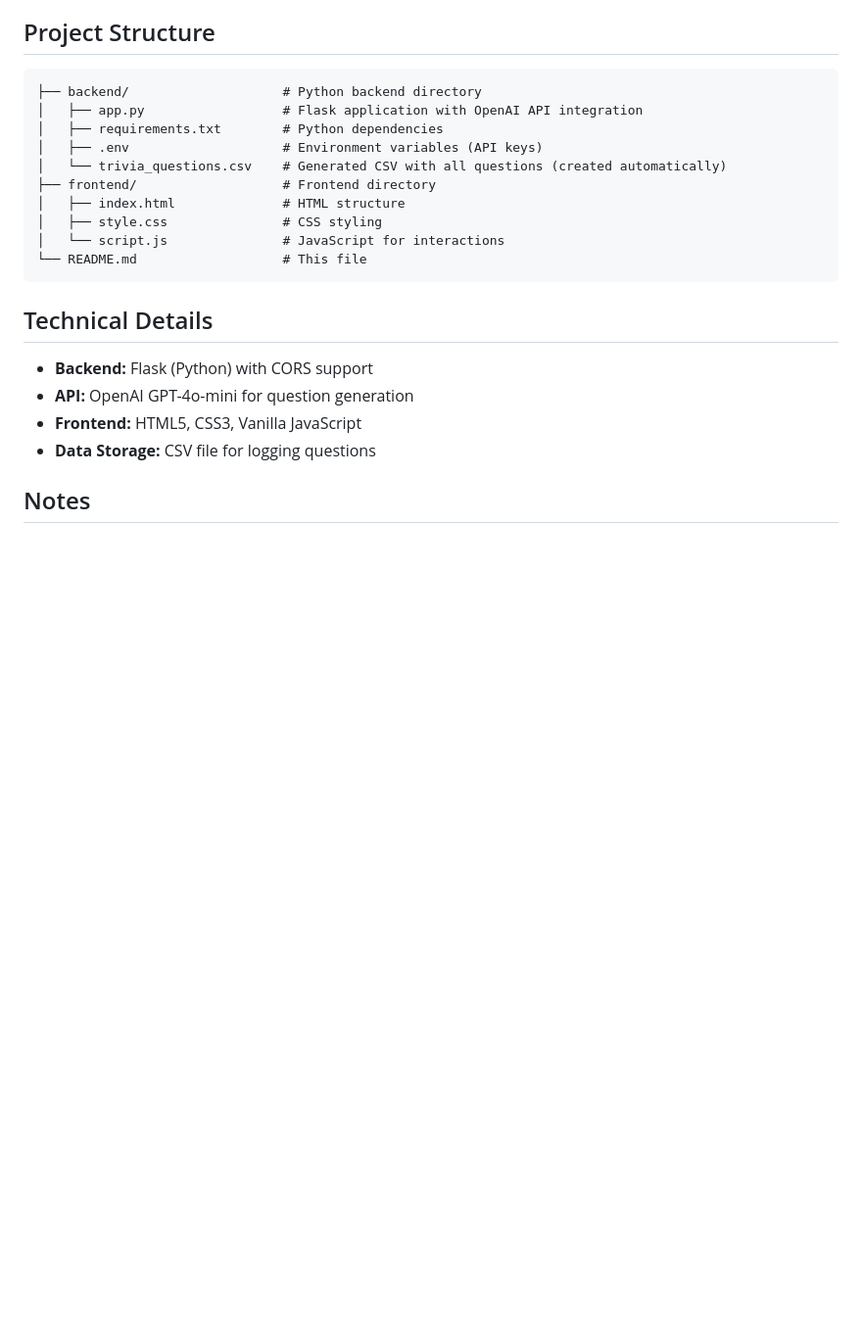
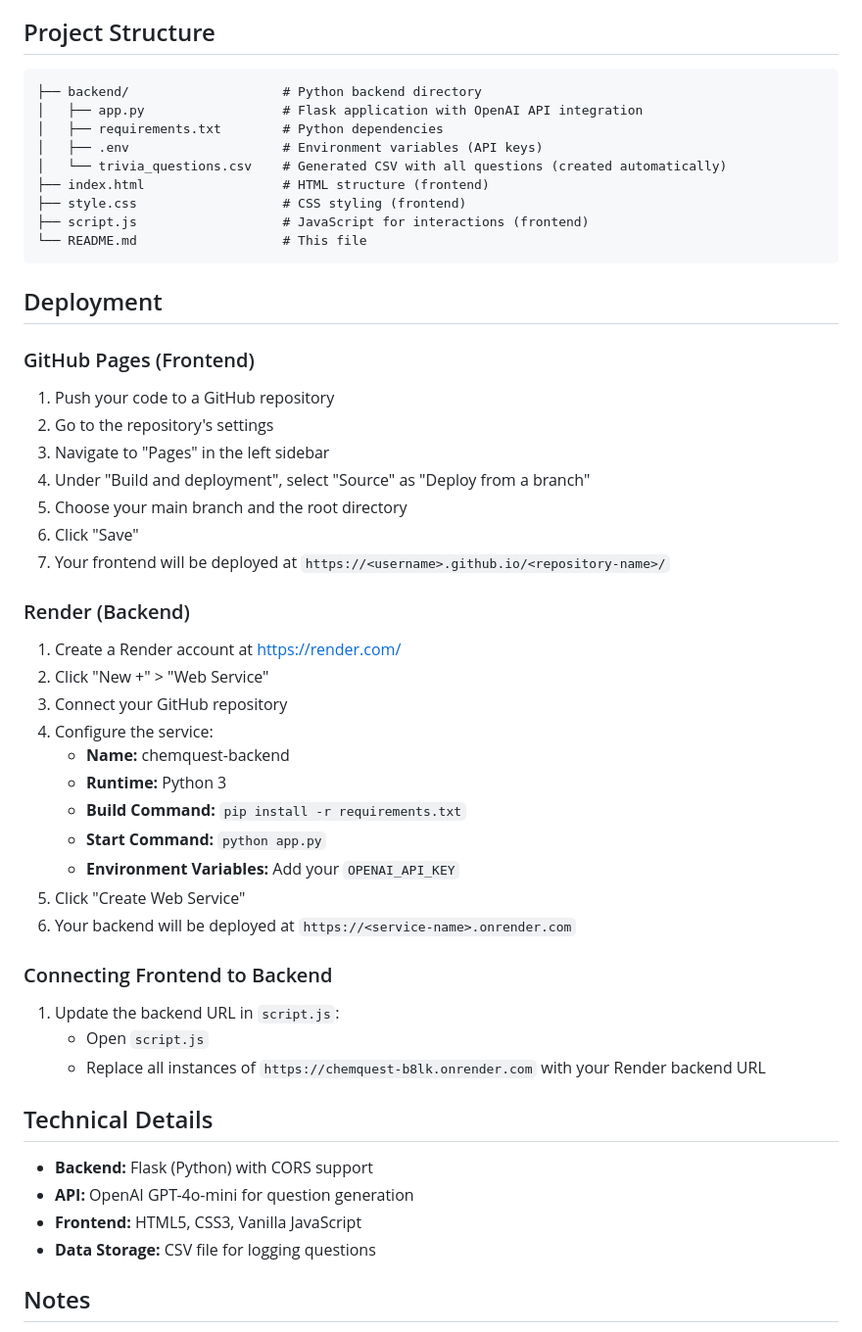
Before and after one commit to chathuradilsh97-spec/chemquest, a Markdown page: README.md, the part around the change. Shown at 98% size. Rendered like a GitHub page; blank space fills up the shorter version.

````diff
--- a/README.md
+++ b/README.md
@@ -63,12 +63,43 @@ A simple trivia game with Python backend and HTML/CSS/JS frontend that generates
 │   ├── requirements.txt        # Python dependencies
 │   ├── .env                    # Environment variables (API keys)
 │   └── trivia_questions.csv    # Generated CSV with all questions (created automatically)
-├── frontend/                   # Frontend directory
-│   ├── index.html              # HTML structure
-│   ├── style.css               # CSS styling
-│   └── script.js               # JavaScript for interactions
+├── index.html                  # HTML structure (frontend)
+├── style.css                   # CSS styling (frontend)
+├── script.js                   # JavaScript for interactions (frontend)
 └── README.md                   # This file
 ```
+
+## Deployment
+
+### GitHub Pages (Frontend)
+
+1. Push your code to a GitHub repository
+2. Go to the repository's settings
+3. Navigate to "Pages" in the left sidebar
+4. Under "Build and deployment", select "Source" as "Deploy from a branch"
+5. Choose your main branch and the root directory
+6. Click "Save"
+7. Your frontend will be deployed at `https://<username>.github.io/<repository-name>/`
+
+### Render (Backend)
+
+1. Create a Render account at https://render.com/
+2. Click "New +" > "Web Service"
+3. Connect your GitHub repository
+4. Configure the service:
+   - **Name:** chemquest-backend
+   - **Runtime:** Python 3
+   - **Build Command:** `pip install -r requirements.txt`
+   - **Start Command:** `python app.py`
+   - **Environment Variables:** Add your `OPENAI_API_KEY`
+5. Click "Create Web Service"
+6. Your backend will be deployed at `https://<service-name>.onrender.com`
+
+### Connecting Frontend to Backend
+
+1. Update the backend URL in `script.js`:
+   - Open `script.js`
+   - Replace all instances of `https://chemquest-b8lk.onrender.com` with your Render backend URL
 
 ## Technical Details
 
````
